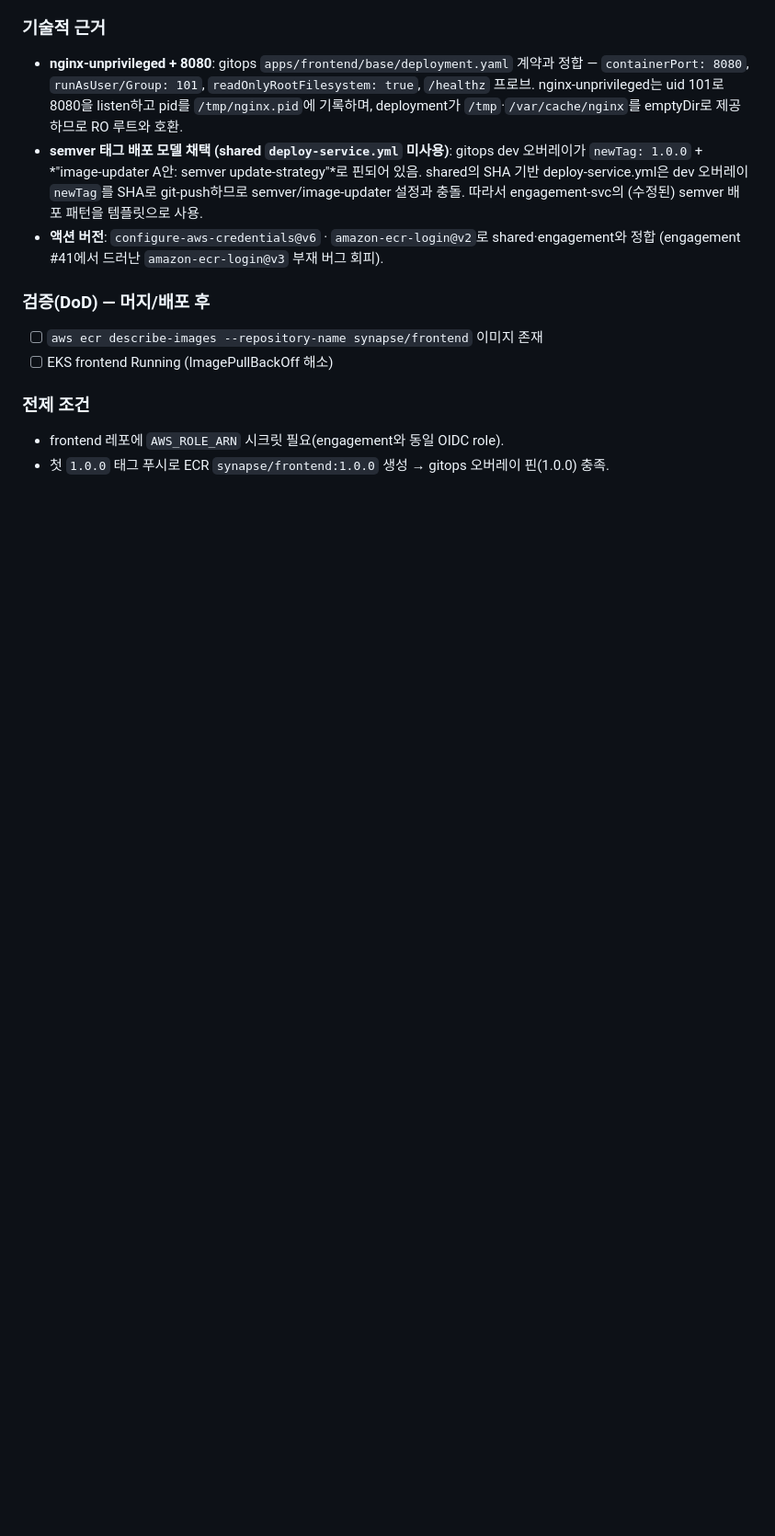
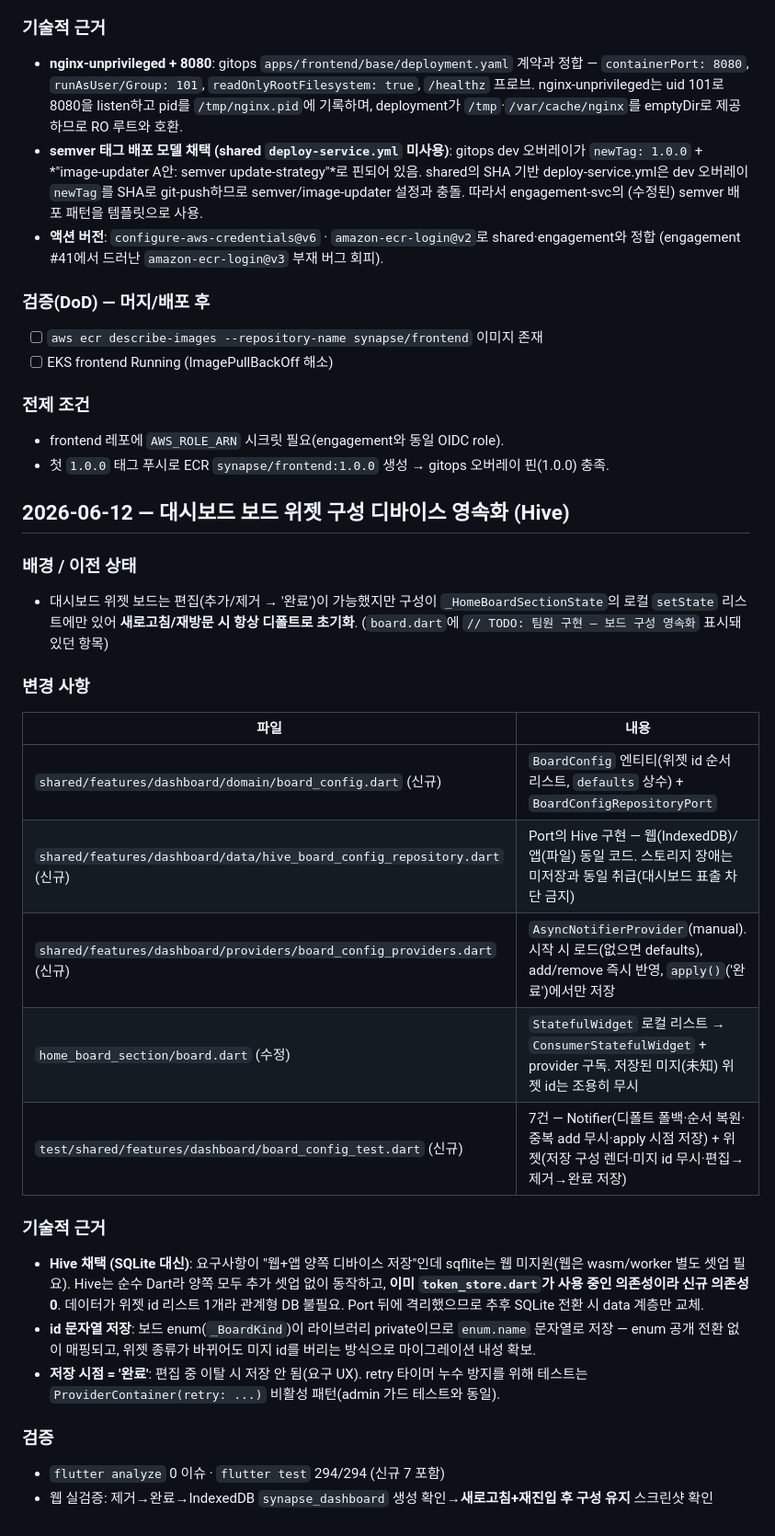
Before and after one commit to team-project-final/synapse-frontend, a Markdown page: docs/REPORT.md, the part around the change. Shown at 92% size. Rendered like a GitHub page; blank space fills up the shorter version.

Commit message:
docs: 보드 영속화 작업 기록 — REPORT·HISTORY·TASK Step 16
Co-Authored-By: Claude Fable 5 <noreply@anthropic.com>

```diff
--- a/docs/REPORT.md
+++ b/docs/REPORT.md
@@ -53,3 +53,26 @@
 ### 전제 조건
 - frontend 레포에 `AWS_ROLE_ARN` 시크릿 필요(engagement와 동일 OIDC role).
 - 첫 `1.0.0` 태그 푸시로 ECR `synapse/frontend:1.0.0` 생성 → gitops 오버레이 핀(1.0.0) 충족.
+
+## 2026-06-12 — 대시보드 보드 위젯 구성 디바이스 영속화 (Hive)
+
+### 배경 / 이전 상태
+- 대시보드 위젯 보드는 편집(추가/제거 → '완료')이 가능했지만 구성이 `_HomeBoardSectionState`의 로컬 `setState` 리스트에만 있어 **새로고침/재방문 시 항상 디폴트로 초기화**. (`board.dart`에 `// TODO: 팀원 구현 — 보드 구성 영속화` 표시돼 있던 항목)
+
+### 변경 사항
+| 파일 | 내용 |
+|------|------|
+| `shared/features/dashboard/domain/board_config.dart` (신규) | `BoardConfig` 엔티티(위젯 id 순서 리스트, `defaults` 상수) + `BoardConfigRepositoryPort` |
+| `shared/features/dashboard/data/hive_board_config_repository.dart` (신규) | Port의 Hive 구현 — 웹(IndexedDB)/앱(파일) 동일 코드. 스토리지 장애는 미저장과 동일 취급(대시보드 표출 차단 금지) |
+| `shared/features/dashboard/providers/board_config_providers.dart` (신규) | `AsyncNotifierProvider`(manual). 시작 시 로드(없으면 defaults), add/remove 즉시 반영, `apply()`('완료')에서만 저장 |
+| `home_board_section/board.dart` (수정) | `StatefulWidget` 로컬 리스트 → `ConsumerStatefulWidget` + provider 구독. 저장된 미지(未知) 위젯 id는 조용히 무시 |
+| `test/shared/features/dashboard/board_config_test.dart` (신규) | 7건 — Notifier(디폴트 폴백·순서 복원·중복 add 무시·apply 시점 저장) + 위젯(저장 구성 렌더·미지 id 무시·편집→제거→완료 저장) |
+
+### 기술적 근거
+- **Hive 채택 (SQLite 대신)**: 요구사항이 "웹+앱 양쪽 디바이스 저장"인데 sqflite는 웹 미지원(웹은 wasm/worker 별도 셋업 필요). Hive는 순수 Dart라 양쪽 모두 추가 셋업 없이 동작하고, **이미 `token_store.dart`가 사용 중인 의존성이라 신규 의존성 0**. 데이터가 위젯 id 리스트 1개라 관계형 DB 불필요. Port 뒤에 격리했으므로 추후 SQLite 전환 시 data 계층만 교체.
+- **id 문자열 저장**: 보드 enum(`_BoardKind`)이 라이브러리 private이므로 `enum.name` 문자열로 저장 — enum 공개 전환 없이 매핑되고, 위젯 종류가 바뀌어도 미지 id를 버리는 방식으로 마이그레이션 내성 확보.
+- **저장 시점 = '완료'**: 편집 중 이탈 시 저장 안 됨(요구 UX). retry 타이머 누수 방지를 위해 테스트는 `ProviderContainer(retry: ...)` 비활성 패턴(admin 가드 테스트와 동일).
+
+### 검증
+- `flutter analyze` 0 이슈 · `flutter test` 294/294 (신규 7 포함)
+- 웹 실검증: 제거→완료→IndexedDB `synapse_dashboard` 생성 확인→**새로고침+재진입 후 구성 유지** 스크린샷 확인
```
Also changed, not shown: 2 other files.
